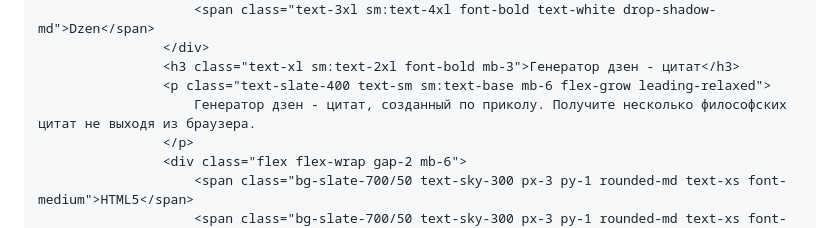
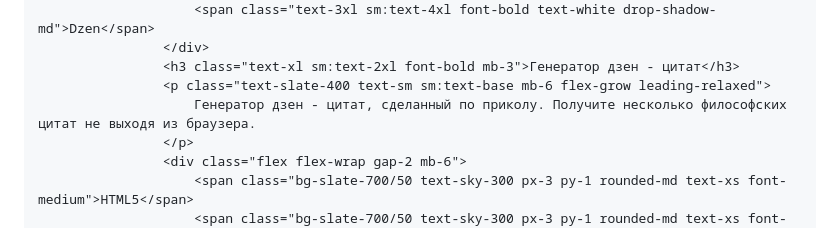
Before and after one commit to Testy-Coder/Testy-Coder.github.io, a Markdown page: README.md, the part around the change. Rendered like a GitHub page.

```diff
--- a/README.md
+++ b/README.md
@@ -108,7 +108,7 @@
                     </div>
                     <h3 class="text-xl sm:text-2xl font-bold mb-3">Генератор дзен - цитат</h3>
                     <p class="text-slate-400 text-sm sm:text-base mb-6 flex-grow leading-relaxed">
-                        Генератор дзен - цитат, созданный по приколу. Получите несколько философских цитат не выходя из браузера.
+                        Генератор дзен - цитат, сделанный по приколу. Получите несколько философских цитат не выходя из браузера.
                     </p>
                     <div class="flex flex-wrap gap-2 mb-6">
                         <span class="bg-slate-700/50 text-sky-300 px-3 py-1 rounded-md text-xs font-medium">HTML5</span>
```
